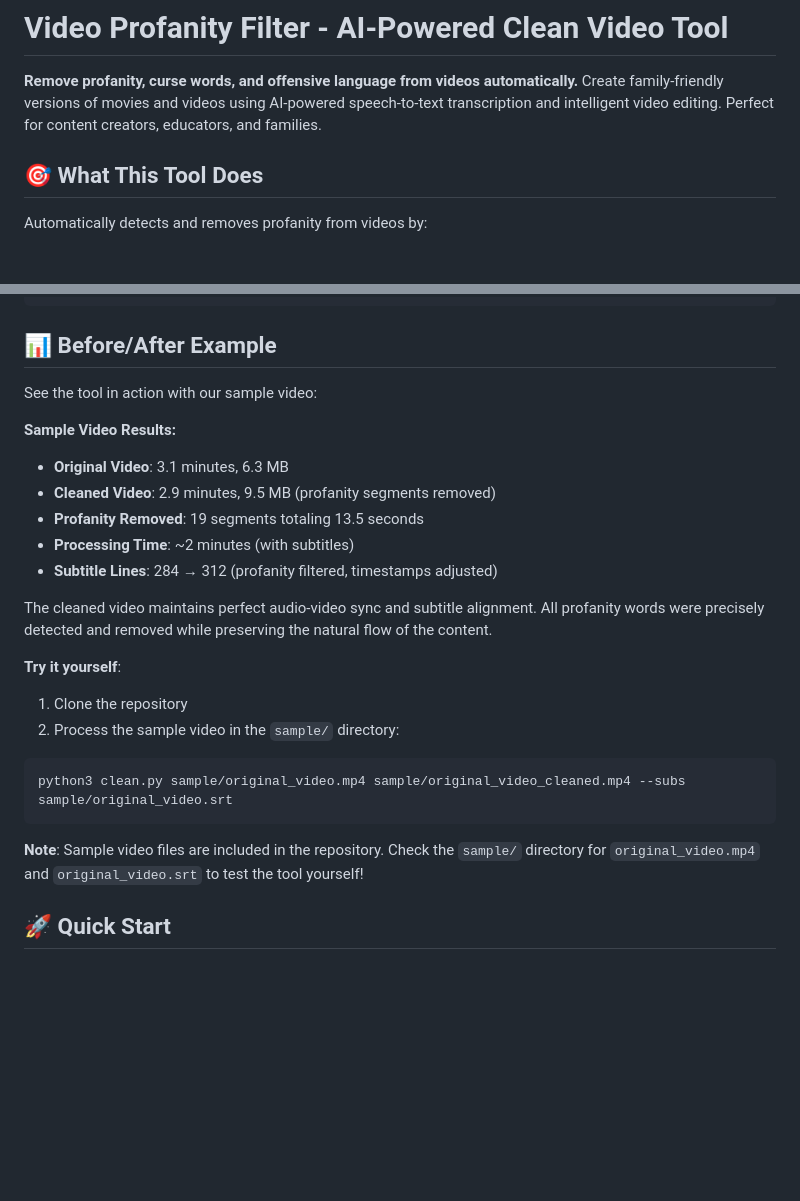
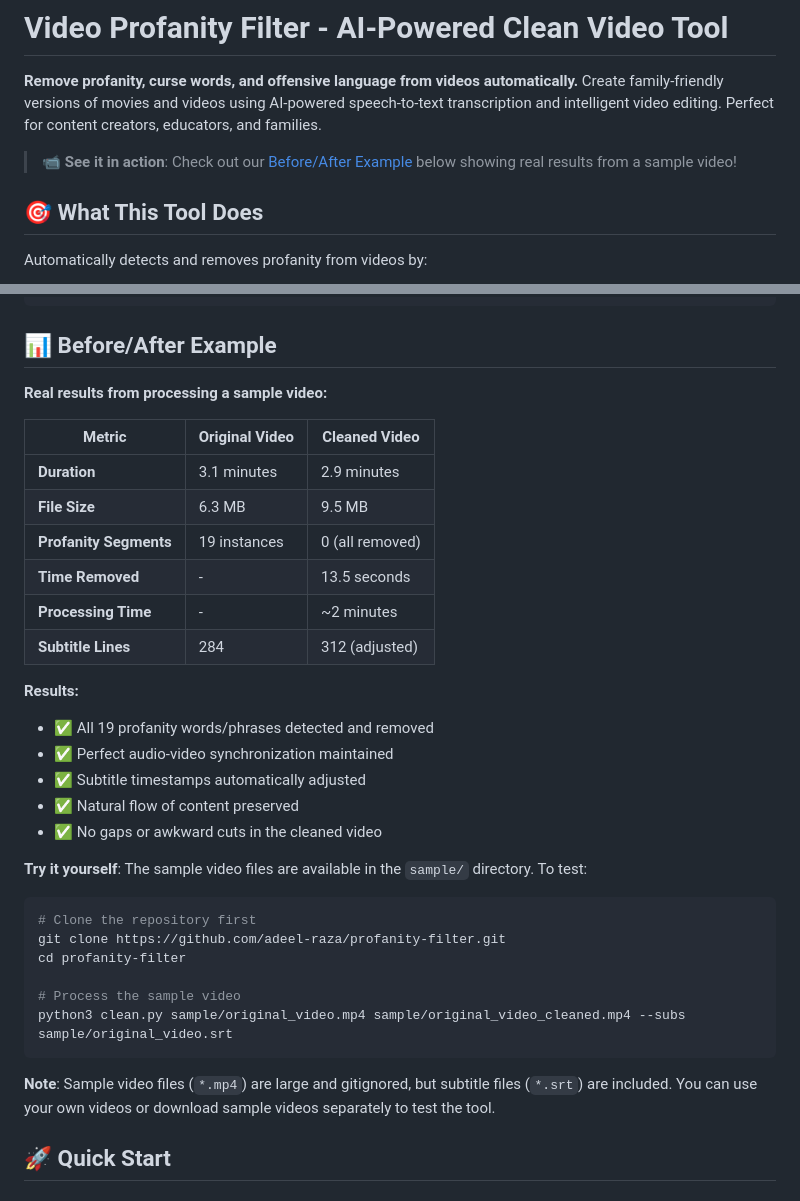
Before and after one commit to adeel-raza/profanity-filter, a Markdown page: README.md, 2 parts joined by grey strips. GitHub-like rendering; blank space fills up the shorter version.

Commit message:
Enhance before/after example with table format and clearer instructions

````diff
--- a/README.md
+++ b/README.md
@@ -12,6 +12,8 @@ pinned: false
 # Video Profanity Filter - AI-Powered Clean Video Tool
 
 **Remove profanity, curse words, and offensive language from videos automatically.** Create family-friendly versions of movies and videos using AI-powered speech-to-text transcription and intelligent video editing. Perfect for content creators, educators, and families.
+
+> **📹 See it in action**: Check out our [Before/After Example](#-beforeafter-example) below showing real results from a sample video!
 
 ## 🎯 What This Tool Does
 
@@ -57,25 +59,36 @@ pip install -r requirements.txt
 
 ## 📊 Before/After Example
 
-See the tool in action with our sample video:
+**Real results from processing a sample video:**
 
-**Sample Video Results:**
-- **Original Video**: 3.1 minutes, 6.3 MB
-- **Cleaned Video**: 2.9 minutes, 9.5 MB (profanity segments removed)
-- **Profanity Removed**: 19 segments totaling 13.5 seconds
-- **Processing Time**: ~2 minutes (with subtitles)
-- **Subtitle Lines**: 284 → 312 (profanity filtered, timestamps adjusted)
+| Metric | Original Video | Cleaned Video |
+|--------|---------------|---------------|
+| **Duration** | 3.1 minutes | 2.9 minutes |
+| **File Size** | 6.3 MB | 9.5 MB |
+| **Profanity Segments** | 19 instances | 0 (all removed) |
+| **Time Removed** | - | 13.5 seconds |
+| **Processing Time** | - | ~2 minutes |
+| **Subtitle Lines** | 284 | 312 (adjusted) |
 
-The cleaned video maintains perfect audio-video sync and subtitle alignment. All profanity words were precisely detected and removed while preserving the natural flow of the content.
+**Results:**
+- ✅ All 19 profanity words/phrases detected and removed
+- ✅ Perfect audio-video synchronization maintained
+- ✅ Subtitle timestamps automatically adjusted
+- ✅ Natural flow of content preserved
+- ✅ No gaps or awkward cuts in the cleaned video
 
 **Try it yourself**:
-1. Clone the repository
-2. Process the sample video in the `sample/` directory:
+The sample video files are available in the `sample/` directory. To test:
 ```bash
+# Clone the repository first
+git clone https://github.com/adeel-raza/profanity-filter.git
+cd profanity-filter
+
+# Process the sample video
 python3 clean.py sample/original_video.mp4 sample/original_video_cleaned.mp4 --subs sample/original_video.srt
 ```
 
-**Note**: Sample video files are included in the repository. Check the `sample/` directory for `original_video.mp4` and `original_video.srt` to test the tool yourself!
+**Note**: Sample video files (`*.mp4`) are large and gitignored, but subtitle files (`*.srt`) are included. You can use your own videos or download sample videos separately to test the tool.
 
 ## 🚀 Quick Start
 
````
